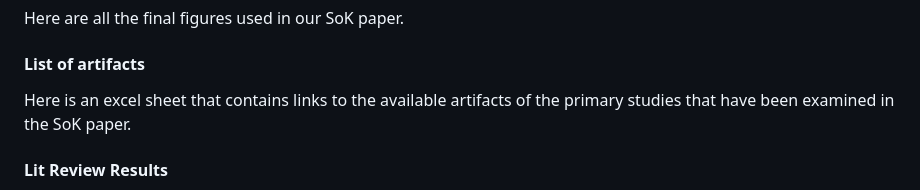
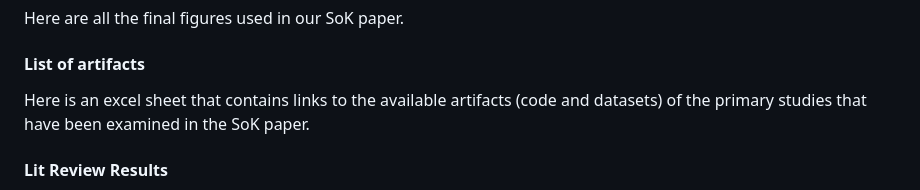
Before and after one commit to wolfrieder/sok_artifact_web_tracker_detection, a Markdown page: README.md, the part around the change. Drawn GitHub-style.

```diff
--- a/README.md
+++ b/README.md
@@ -23,8 +23,8 @@ run a simple deduplication script to remove duplicated entries.
 Here are all the final figures used in our SoK paper.
 
 #### List of artifacts
-Here is an excel sheet that contains links to the available artifacts of the
-primary studies that have been examined in the SoK paper.
+Here is an excel sheet that contains links to the available artifacts (code and datasets)
+of the primary studies that have been examined in the SoK paper.
 
 #### Lit Review Results
 This directory is structured according to the phases of our methodology (see
```
